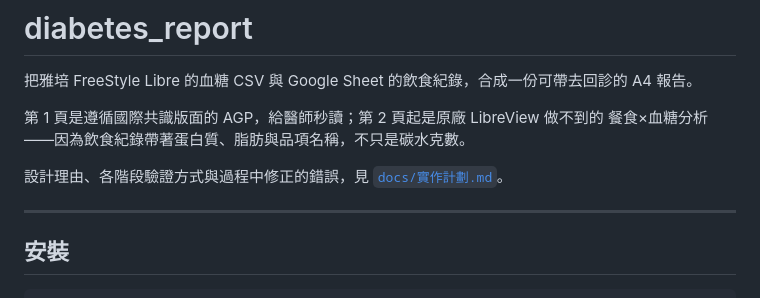
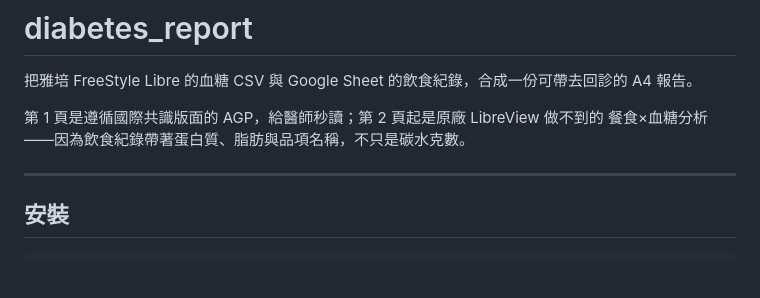
Before and after one commit to WeienHsu/diabetes_report, a Markdown page: README.md, the part around the change. GitHub-like rendering; blank space fills up the shorter version.

Commit message:
docs: update README.md

```diff
--- a/README.md
+++ b/README.md
@@ -4,8 +4,6 @@
 
 第 1 頁是遵循國際共識版面的 AGP，給醫師秒讀；第 2 頁起是原廠 LibreView 做不到的
 餐食×血糖分析——因為飲食紀錄帶著蛋白質、脂肪與品項名稱，不只是碳水克數。
-
-設計理由、各階段驗證方式與過程中修正的錯誤，見 [`docs/實作計劃.md`](docs/實作計劃.md)。
 
 ---
 
```
